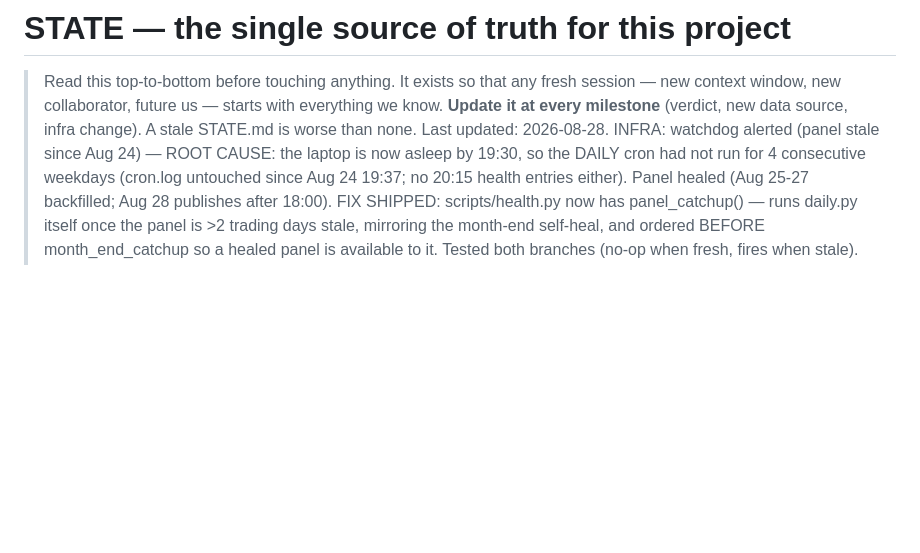
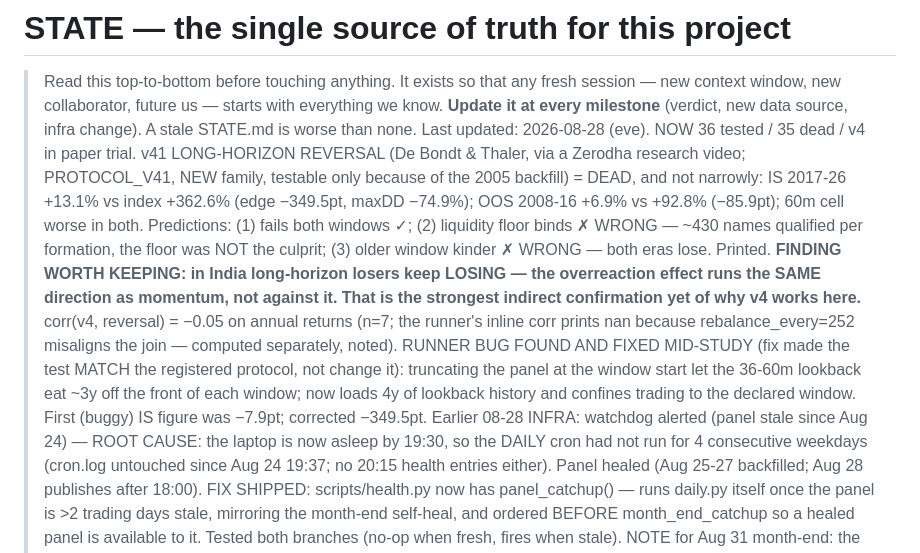
Before and after one commit to deshpanda/nse-screener, a Markdown page: STATE.md, the part around one of its changes. Drawn GitHub-style; blank space fills up the shorter version.

Commit message:
STATE: v41 verdict + the India-continuation finding, prediction misses printed, runner bugfix recorded

```diff
--- a/STATE.md
+++ b/STATE.md
@@ -4,7 +4,27 @@
 > fresh session — new context window, new collaborator, future us — starts
 > with everything we know. **Update it at every milestone** (verdict, new
 > data source, infra change). A stale STATE.md is worse than none.
-> Last updated: 2026-08-28. INFRA: watchdog alerted (panel stale since
+> Last updated: 2026-08-28 (eve). NOW 36 tested / 35 dead / v4 in
+> paper trial. v41 LONG-HORIZON REVERSAL (De Bondt & Thaler, via a
+> Zerodha research video; PROTOCOL_V41, NEW family, testable only
+> because of the 2005 backfill) = DEAD, and not narrowly: IS 2017-26
+> +13.1% vs index +362.6% (edge −349.5pt, maxDD −74.9%); OOS 2008-16
+> +6.9% vs +92.8% (−85.9pt); 60m cell worse in both. Predictions: (1)
+> fails both windows ✓; (2) liquidity floor binds ✗ WRONG — ~430
+> names qualified per formation, the floor was NOT the culprit; (3)
+> older window kinder ✗ WRONG — both eras lose. Printed.
+> **FINDING WORTH KEEPING: in India long-horizon losers keep LOSING —
+> the overreaction effect runs the SAME direction as momentum, not
+> against it. That is the strongest indirect confirmation yet of why
+> v4 works here.** corr(v4, reversal) = −0.05 on annual returns (n=7;
+> the runner's inline corr prints nan because rebalance_every=252
+> misaligns the join — computed separately, noted).
+> RUNNER BUG FOUND AND FIXED MID-STUDY (fix made the test MATCH the
+> registered protocol, not change it): truncating the panel at the
+> window start let the 36-60m lookback eat ~3y off the front of each
+> window; now loads 4y of lookback history and confines trading to the
+> declared window. First (buggy) IS figure was −7.9pt; corrected
+> −349.5pt. Earlier 08-28 INFRA: watchdog alerted (panel stale since
 > Aug 24) — ROOT CAUSE: the laptop is now asleep by 19:30, so the DAILY
 > cron had not run for 4 consecutive weekdays (cron.log untouched since
 > Aug 24 19:37; no 20:15 health entries either). Panel healed (Aug
```
Also changed, not shown: other parts of STATE.md (+1 -0 lines).
